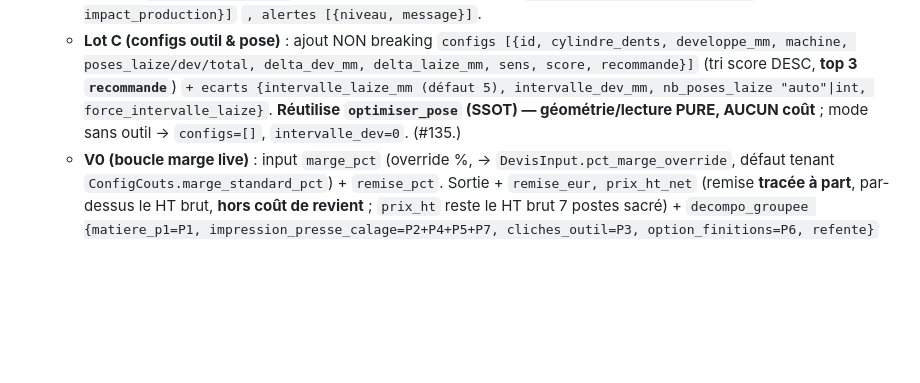
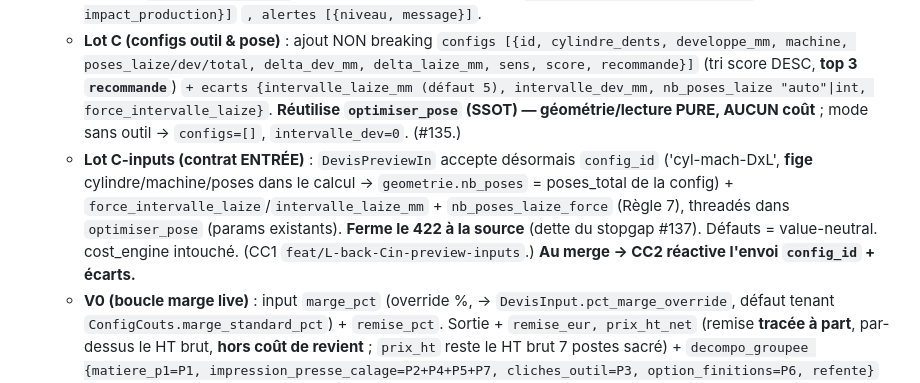
Before and after one commit to eric8740-stack/devis-flexo, a Markdown page: docs/ETAT_PROJET.md, the part around the change. GitHub-like rendering; blank space fills up the shorter version.

Commit message:
docs(etat-projet): /preview contrat ENTRÉE Lot C (config_id + forçage écarts)
DevisPreviewIn accepte config_id (fige cylindre/machine/poses) + force_intervalle
_laize/intervalle_laize_mm + nb_poses_laize_force, threadés dans optimiser_pose.
Ferme le 422 à la source (dette stopgap #137). Défauts value-neutral, cost_engine
intouché.

```diff
--- a/docs/ETAT_PROJET.md
+++ b/docs/ETAT_PROJET.md
@@ -138,6 +138,7 @@
   - **Input** (tous optionnels) : `laize, dev, forme, quantite, cylindre_id, machine_id, matiere_id, epaisseur_um, mandrin_mm, diam_max_mm, nb_filles_force, mode_sans_outil, laize_stock_mm, nb_couleurs` + **`options_codes: list[str]`** (**CANONIQUE**). ⚠️ **Écart #130** : `finitions:[{montant_eur}]` est **DÉPRÉCIÉ** (rétro-compat — A1 prod envoie `[]`). Le front envoie des **codes** (`/options-disponibles`), JAMAIS des montants.
   - **Output** : `prix_ht` (**7 postes PUR**, sacré) `, cout_revient, marge_pct, prix_1000, geometrie {diametre_mm, nb_poses, nb_filles, dechet_lateral_mm}, decompo [{poste, montant}]` (+ ligne **Refente** additive si sans outil, + lignes **`Option · <libelle>`** distinctes de la sous-traitance) `, options [{code, delta_eur, impact_production}]` `, alertes [{niveau, message}]`.
   - **Lot C (configs outil & pose)** : ajout NON breaking `configs [{id, cylindre_dents, developpe_mm, machine, poses_laize/dev/total, delta_dev_mm, delta_laize_mm, sens, score, recommande}]` (tri score DESC, **top 3 `recommande`**) `+ ecarts {intervalle_laize_mm (défaut 5), intervalle_dev_mm, nb_poses_laize "auto"|int, force_intervalle_laize}`. **Réutilise `optimiser_pose` (SSOT) — géométrie/lecture PURE, AUCUN coût** ; mode sans outil → `configs=[]`, `intervalle_dev=0`. (#135.)
+  - **Lot C-inputs (contrat ENTRÉE)** : `DevisPreviewIn` accepte désormais `config_id` ('cyl-mach-DxL', **fige** cylindre/machine/poses dans le calcul → `geometrie.nb_poses` = poses_total de la config) + `force_intervalle_laize`/`intervalle_laize_mm` + `nb_poses_laize_force` (Règle 7), threadés dans `optimiser_pose` (params existants). **Ferme le 422 à la source** (dette du stopgap #137). Défauts = value-neutral. cost_engine intouché. (CC1 `feat/L-back-Cin-preview-inputs`.) **Au merge → CC2 réactive l'envoi `config_id` + écarts.**
   - **V0 (boucle marge live)** : input `marge_pct` (override %, → `DevisInput.pct_marge_override`, défaut tenant `ConfigCouts.marge_standard_pct`) + `remise_pct`. Sortie + `remise_eur, prix_ht_net` (remise **tracée à part**, par-dessus le HT brut, **hors coût de revient** ; `prix_ht` reste le HT brut 7 postes sacré) + `decompo_groupee {matiere_p1=P1, impression_presse_calage=P2+P4+P5+P7, cliches_outil=P3, option_finitions=P6, refente}` (somme = coût de revient + refente ; NON breaking, en plus de `decompo` plate). Fonction `_appliquer_remise` isolée (archi ouverte marge-cible, pas de mode cible en V0). cost_engine INTOUCHÉ, value-neutral par défaut. (CC1 `feat/L-back-V0-preview-live`.)
     - `options[]` = delta marginal **PAR CODE** sur le catalogue tenant (`€ × (1+marge)`, additif) + `couleur_plus`. **Garde-fou** : option à impact production sans forfait → `impact_production:true` + `delta_eur:null` (front : « impact production (chiffré bientôt) », jamais un faux +0 €).
   - **Wiring (réutilisation pure, moteur INTOUCHÉ)** : `nb_couleurs`→`nb_couleurs_par_type` (P2+P3a) ; `options_codes`→€ catalogue `OptionFabrication`→`forfaits_st`→**P6** (`OptionDisponiblePublic` inchangé, pas de fuite `forfait_eur`) ; `machine_id`→P5 (défaut 1ère presse) ; tout via `LotProduction` transitoire + `_construire_devis_input_pour_lot` + `MoteurDevis`.
```
